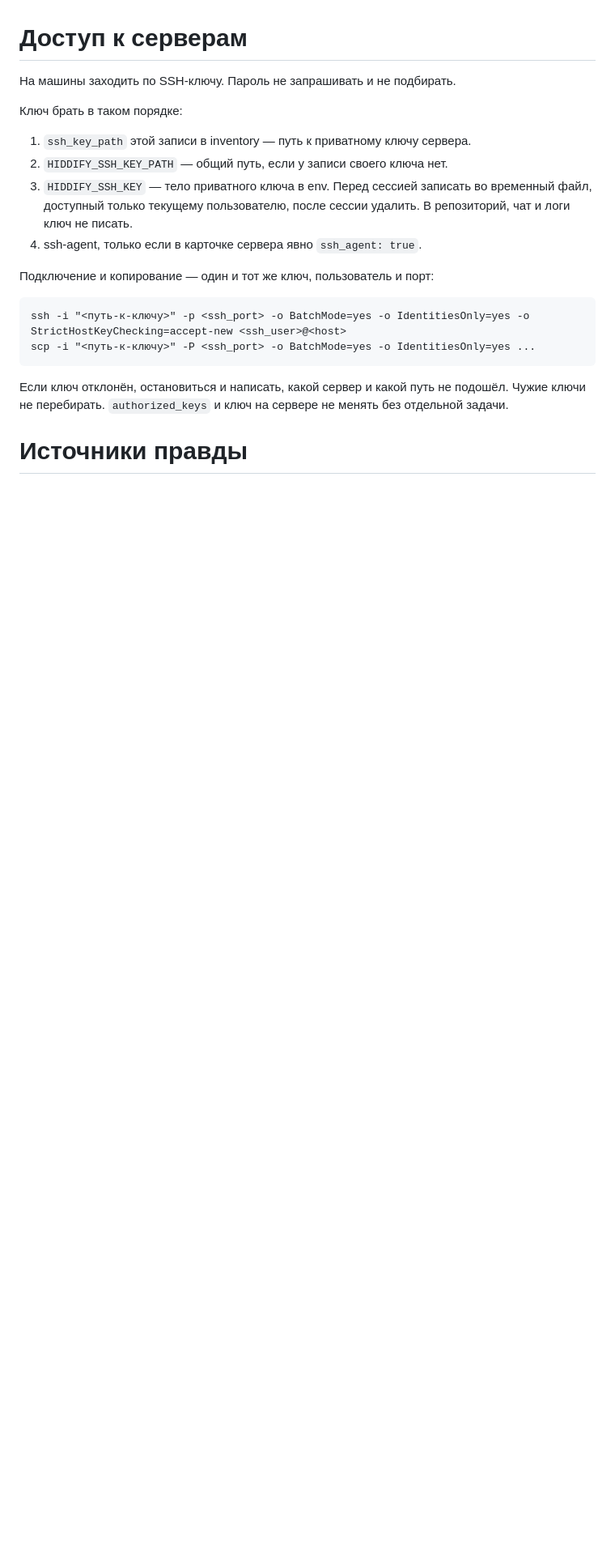
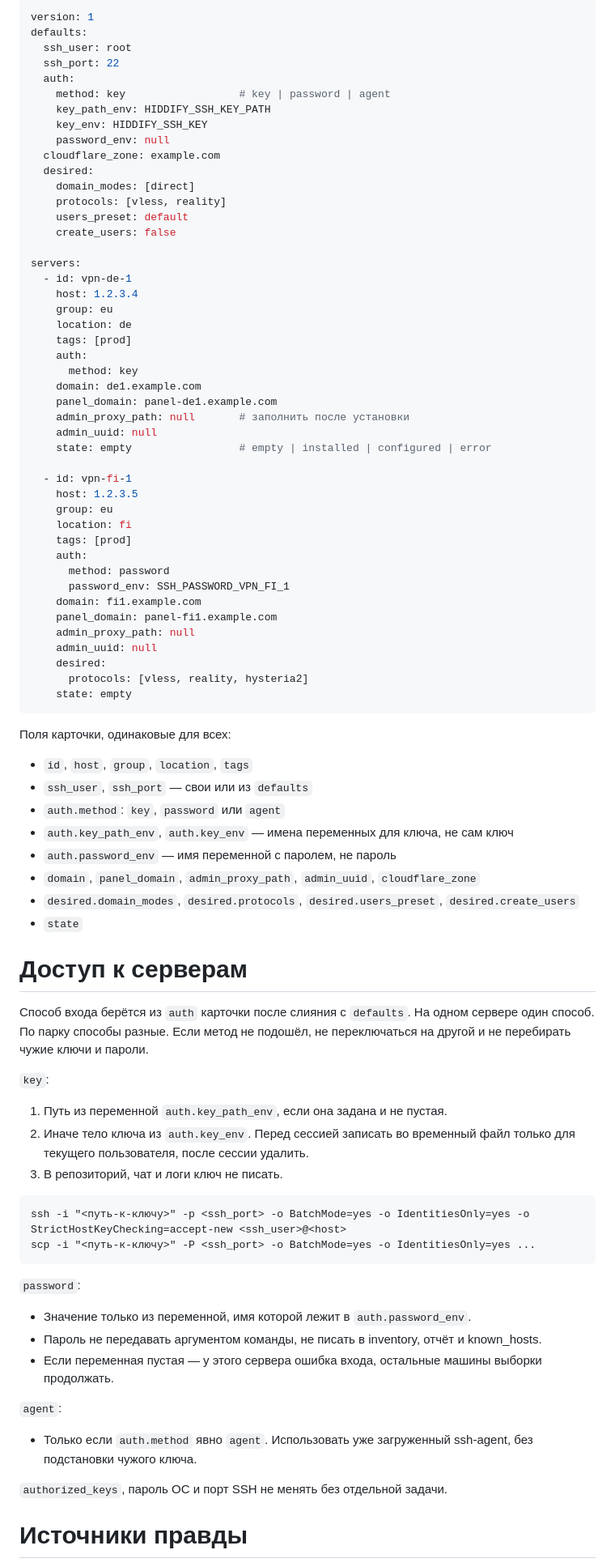
Before and after one commit to alexevil1979/hiddifymanagerserversapi, a Markdown page: AGENTS.md, the part around one of its changes. Shown at 81% size. Rendered like a GitHub page; blank space fills up the shorter version.

````diff
--- a/AGENTS.md
+++ b/AGENTS.md
@@ -24,22 +54,87 @@
+```yaml
+version: 1
+defaults:
+  ssh_user: root
+  ssh_port: 22
+  auth:
+    method: key                  # key | password | agent
+    key_path_env: HIDDIFY_SSH_KEY_PATH
+    key_env: HIDDIFY_SSH_KEY
+    password_env: null
+  cloudflare_zone: example.com
+  desired:
+    domain_modes: [direct]
+    protocols: [vless, reality]
+    users_preset: default
+    create_users: false
+
+servers:
+  - id: vpn-de-1
+    host: 1.2.3.4
+    group: eu
+    location: de
+    tags: [prod]
+    auth:
+      method: key
+    domain: de1.example.com
+    panel_domain: panel-de1.example.com
+    admin_proxy_path: null       # заполнить после установки
+    admin_uuid: null
+    state: empty                 # empty | installed | configured | error
+
+  - id: vpn-fi-1
+    host: 1.2.3.5
+    group: eu
+    location: fi
+    tags: [prod]
+    auth:
+      method: password
+      password_env: SSH_PASSWORD_VPN_FI_1
+    domain: fi1.example.com
+    panel_domain: panel-fi1.example.com
+    admin_proxy_path: null
+    admin_uuid: null
+    desired:
+      protocols: [vless, reality, hysteria2]
+    state: empty
+```
+
+Поля карточки, одинаковые для всех:
+
+- `id`, `host`, `group`, `location`, `tags`
+- `ssh_user`, `ssh_port` — свои или из `defaults`
+- `auth.method`: `key`, `password` или `agent`
+- `auth.key_path_env`, `auth.key_env` — имена переменных для ключа, не сам ключ
+- `auth.password_env` — имя переменной с паролем, не пароль
+- `domain`, `panel_domain`, `admin_proxy_path`, `admin_uuid`, `cloudflare_zone`
+- `desired.domain_modes`, `desired.protocols`, `desired.users_preset`, `desired.create_users`
+- `state`
 
 # Доступ к серверам
 
-На машины заходить по SSH-ключу. Пароль не запрашивать и не подбирать.
+Способ входа берётся из `auth` карточки после слияния с `defaults`. На одном сервере один способ. По парку способы разные. Если метод не подошёл, не переключаться на другой и не перебирать чужие ключи и пароли.
 
-Ключ брать в таком порядке:
+`key`:
 
-1. `ssh_key_path` этой записи в inventory — путь к приватному ключу сервера.
-2. `HIDDIFY_SSH_KEY_PATH` — общий путь, если у записи своего ключа нет.
-3. `HIDDIFY_SSH_KEY` — тело приватного ключа в env. Перед сессией записать во временный файл, доступный только текущему пользователю, после сессии удалить. В репозиторий, чат и логи ключ не писать.
-4. ssh-agent, только если в карточке сервера явно `ssh_agent: true`.
-
-Подключение и копирование — один и тот же ключ, пользователь и порт:
+1. Путь из переменной `auth.key_path_env`, если она задана и не пустая.
+2. Иначе тело ключа из `auth.key_env`. Перед сессией записать во временный файл только для текущего пользователя, после сессии удалить.
+3. В репозиторий, чат и логи ключ не писать.
 
 ```text
 ssh -i "<путь-к-ключу>" -p <ssh_port> -o BatchMode=yes -o IdentitiesOnly=yes -o StrictHostKeyChecking=accept-new <ssh_user>@<host>
 scp -i "<путь-к-ключу>" -P <ssh_port> -o BatchMode=yes -o IdentitiesOnly=yes ...
 ```
 
-Если ключ отклонён, остановиться и написать, какой сервер и какой путь не подошёл. Чужие ключи не перебирать. `authorized_keys` и ключ на сервере не менять без отдельной задачи.
+`password`:
+
+- Значение только из переменной, имя которой лежит в `auth.password_env`.
+- Пароль не передавать аргументом команды, не писать в inventory, отчёт и known_hosts.
+- Если переменная пустая — у этого сервера ошибка входа, остальные машины выборки продолжать.
+
+`agent`:
+
+- Только если `auth.method` явно `agent`. Использовать уже загруженный ssh-agent, без подстановки чужого ключа.
+
+`authorized_keys`, пароль ОС и порт SSH не менять без отдельной задачи.
 
 # Источники правды
````
Also changed, not shown: other parts of AGENTS.md (+77 -48 lines).
